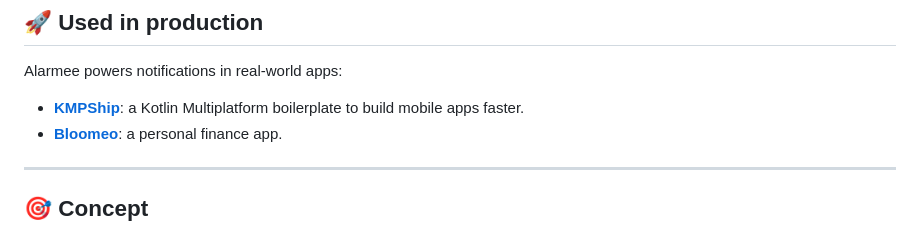
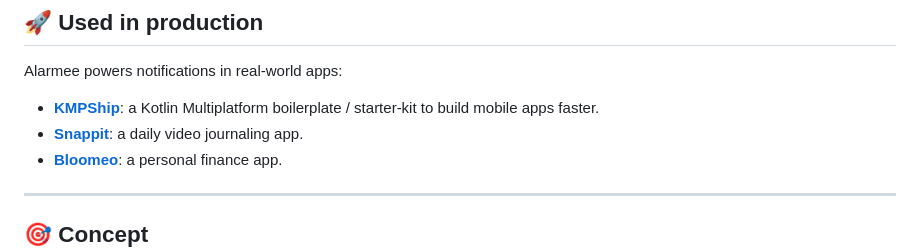
Before and after one commit to Tweener/passage, a Markdown page: README.md, the part around the change. GitHub-like rendering.

```diff
--- a/README.md
+++ b/README.md
@@ -46,7 +46,8 @@ Be sure to show your support by starring ⭐️ this repository, and feel free t
 
 Alarmee powers notifications in real-world apps:
 
-- [**KMPShip**](https://www.kmpship.app/): a Kotlin Multiplatform boilerplate to build mobile apps faster.
+- [**KMPShip**](https://www.kmpship.app/): a Kotlin Multiplatform boilerplate / starter-kit to build mobile apps faster.
+- [**Snappit**]([https://bloomeo.app/](https://www.snappit.co/)): a daily video journaling app.
 - [**Bloomeo**](https://bloomeo.app/): a personal finance app.
 
 ---
```
